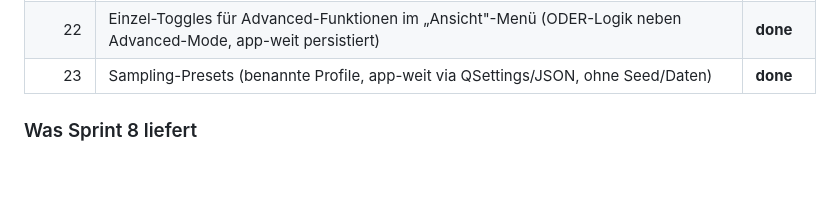
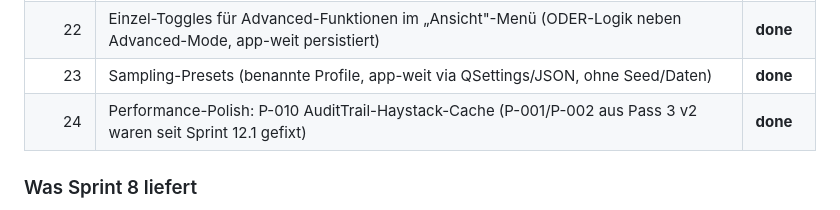
Before and after one commit to NicoHaider/Sampling-Tool, a Markdown page: README.md, the part around the change. Rendered like a GitHub page; blank space fills up the shorter version.

Commit message:
Doku: Sprint-24-Status in CLAUDE.md + README, audit_trail_view-Architektur-Block
Co-Authored-By: Claude Fable 5 <noreply@anthropic.com>

```diff
--- a/README.md
+++ b/README.md
@@ -32,6 +32,7 @@ aktuellen Sprint ab.
 | 21     | Hotfix: Reproduzierbarkeit nach Reset (Sampling-Dialog merkt den zuletzt genutzten Seed) | **done** |
 | 22     | Einzel-Toggles für Advanced-Funktionen im „Ansicht"-Menü (ODER-Logik neben Advanced-Mode, app-weit persistiert) | **done** |
 | 23     | Sampling-Presets (benannte Profile, app-weit via QSettings/JSON, ohne Seed/Daten) | **done** |
+| 24     | Performance-Polish: P-010 AuditTrail-Haystack-Cache (P-001/P-002 aus Pass 3 v2 waren seit Sprint 12.1 gefixt) | **done** |
 
 ### Was Sprint 8 liefert
 
```
Also changed, not shown: CLAUDE.md (+8 -0 lines).
